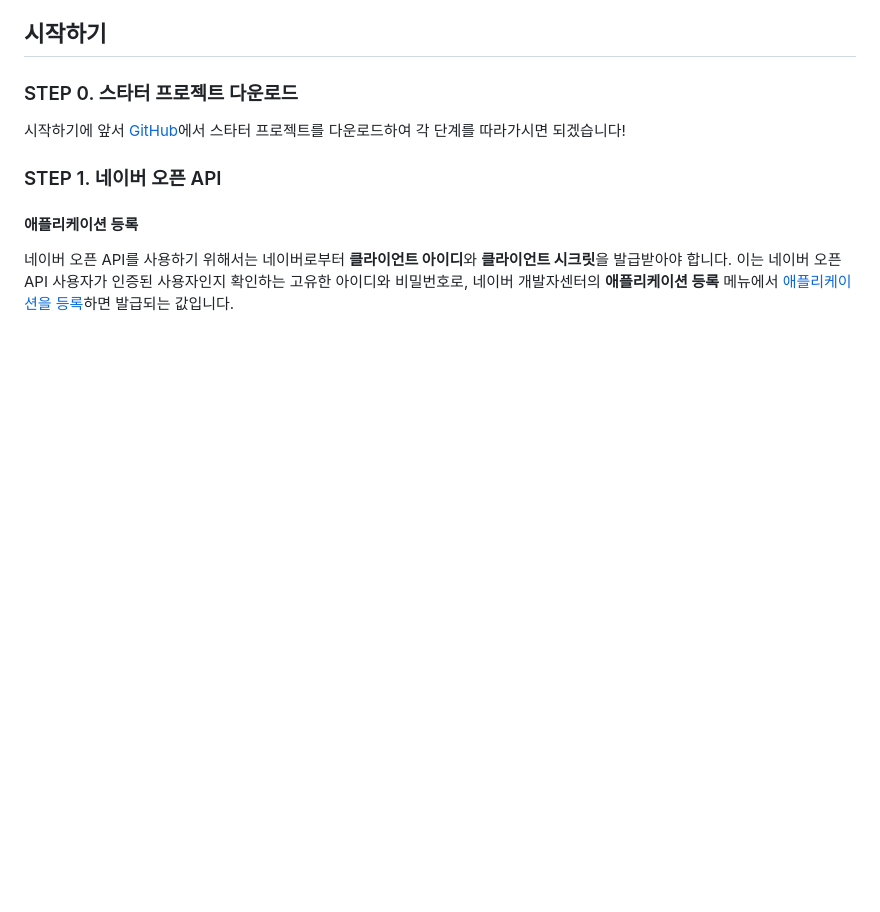
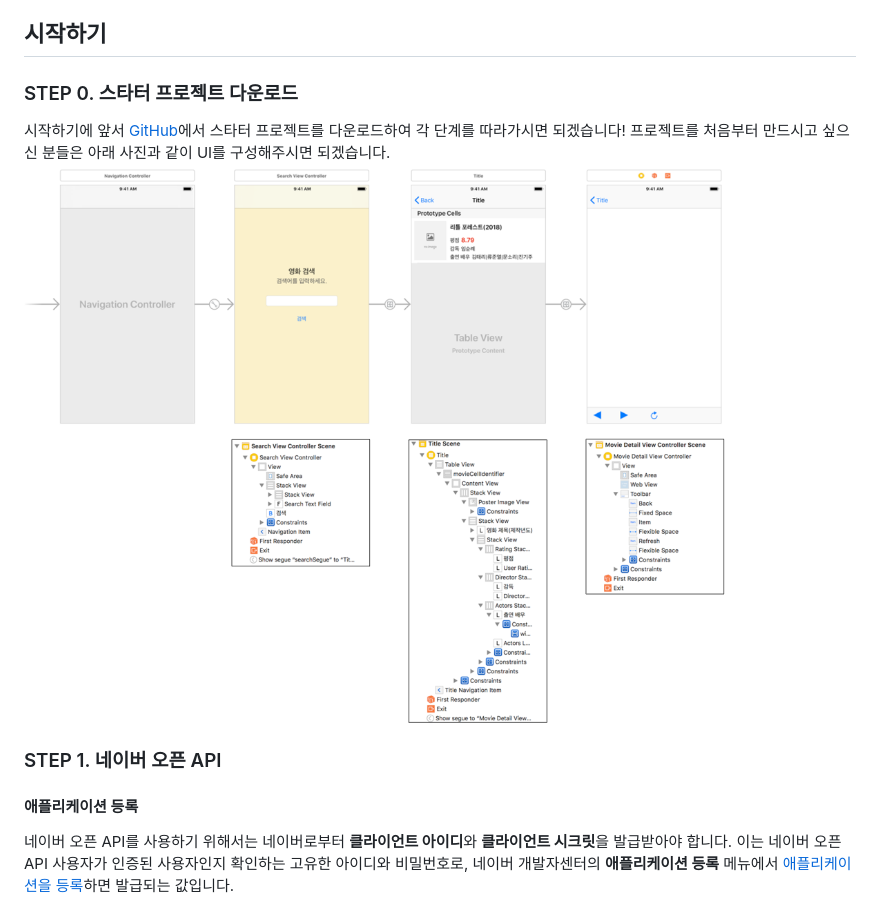
Before and after one commit to suzennk/NaverAPIExample, a Markdown page: README.md, the part around the change. GitHub-like rendering; pictures changed too: tb000_media/0-2.png (added); blank space fills up the shorter version.

```diff
--- a/README.md
+++ b/README.md
@@ -12,7 +12,8 @@
 ## 시작하기
 ### STEP 0. 스타터 프로젝트 다운로드
 시작하기에 앞서 [GitHub](https://github.com/gfsusan/NaverAPIExample)에서 스타터 프로젝트를 다운로드하여 각 단계를 따라가시면 되겠습니다!
-
+프로젝트를 처음부터 만드시고 싶으신 분들은 아래 사진과 같이 UI를 구성해주시면 되겠습니다.
+![Application UI](/tb000_media/0-2.png)
 ### STEP 1. 네이버 오픈 API
 #### 애플리케이션 등록
 네이버 오픈 API를 사용하기 위해서는 네이버로부터 **클라이언트 아이디**와 **클라이언트 시크릿**을 발급받아야 합니다. 이는 네이버 오픈API 사용자가 인증된 사용자인지 확인하는 고유한 아이디와 비밀번호로, 네이버 개발자센터의 **애플리케이션 등록** 메뉴에서 [애플리케이션을 등록](https://developers.naver.com/apps/#/register)하면 발급되는 값입니다.
```
Also changed, not shown: 1 other file.
